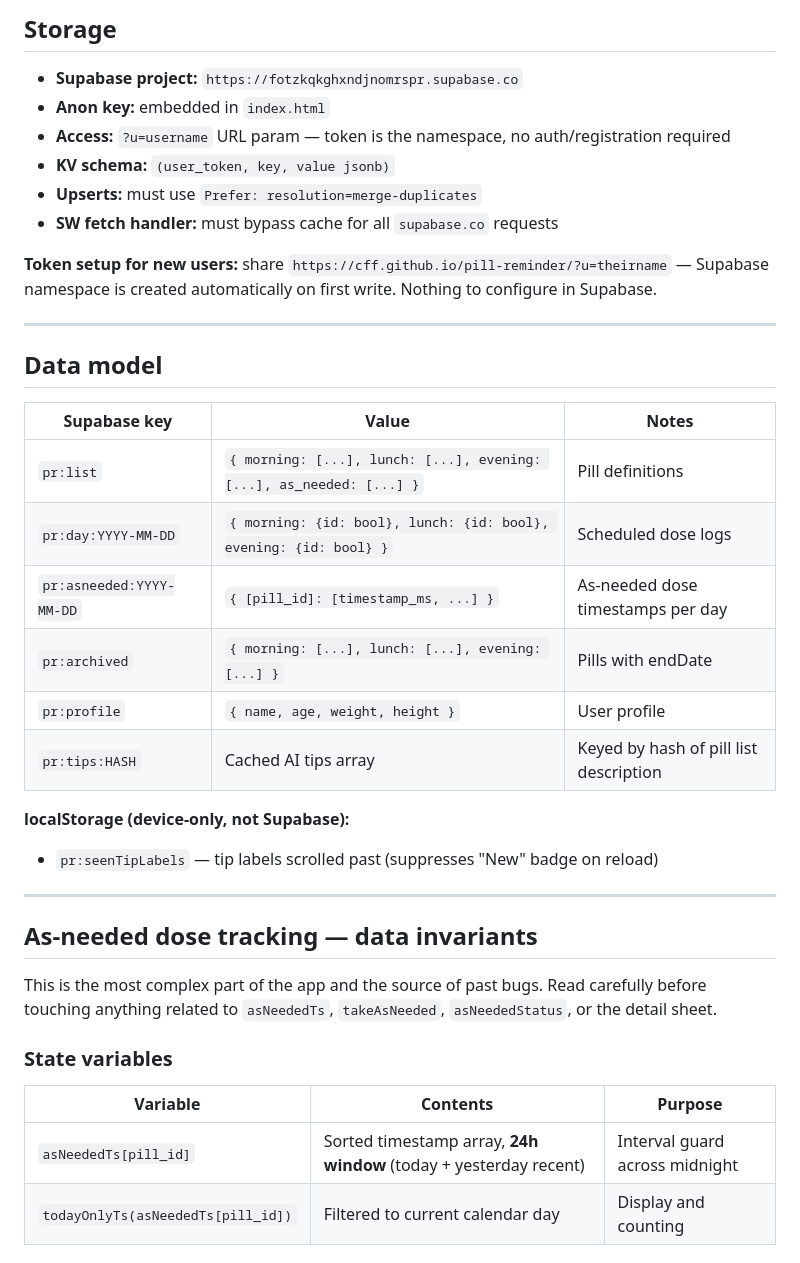
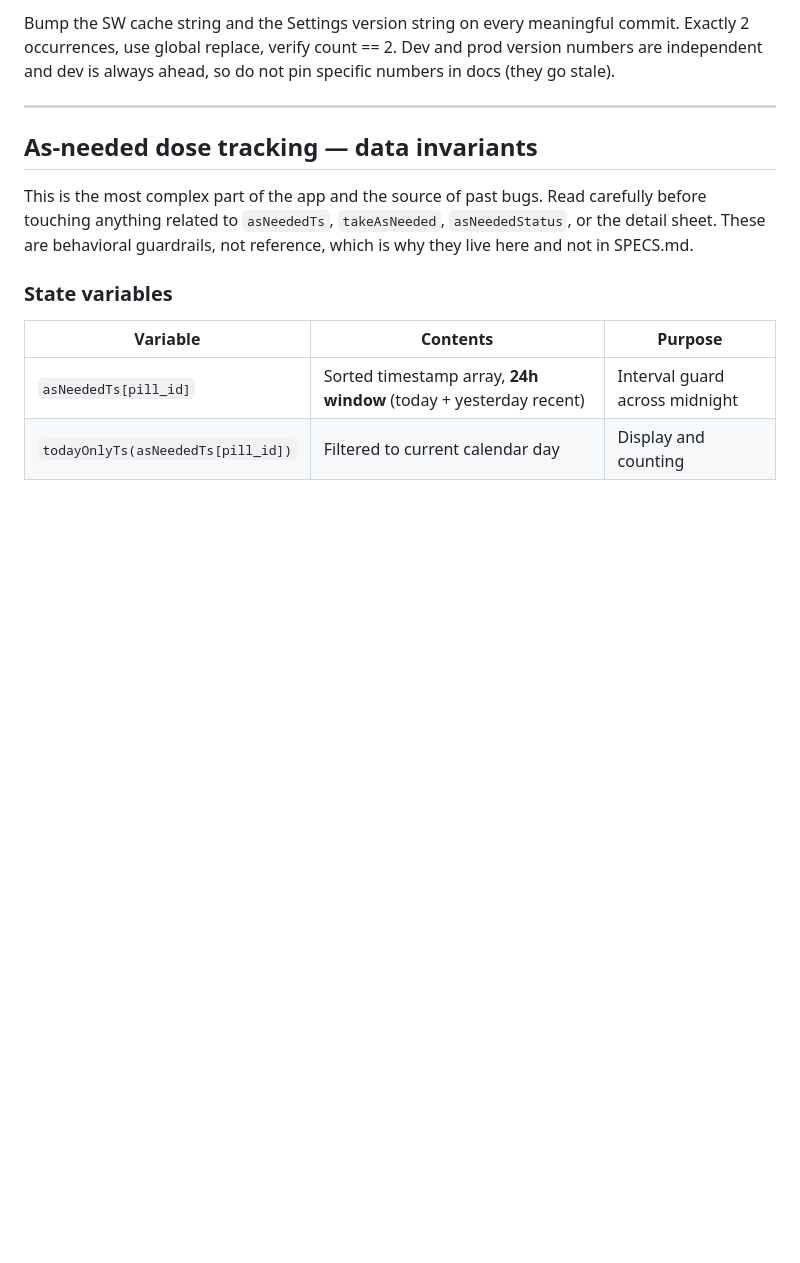
Before and after one commit to CFF/pill-reminder, a Markdown page: CLAUDE.md, the part around one of its changes. Drawn GitHub-style; blank space fills up the shorter version.

```diff
--- a/CLAUDE.md
+++ b/CLAUDE.md
@@ -60,36 +65,11 @@ File is ~124KB. Bash heredocs fail silently at this size. Always use Python for
 
-## Storage
-
-- **Supabase project:** `https://fotzkqkghxndjnomrspr.supabase.co`
-- **Anon key:** embedded in `index.html`
-- **Access:** `?u=username` URL param — token is the namespace, no auth/registration required
-- **KV schema:** `(user_token, key, value jsonb)`
-- **Upserts:** must use `Prefer: resolution=merge-duplicates`
-- **SW fetch handler:** must bypass cache for all `supabase.co` requests
-
-**Token setup for new users:** share `https://cff.github.io/pill-reminder/?u=theirname` — Supabase namespace is created automatically on first write. Nothing to configure in Supabase.
-
----
-
-## Data model
-
-| Supabase key | Value | Notes |
-|---|---|---|
-| `pr:list` | `{ morning: [...], lunch: [...], evening: [...], as_needed: [...] }` | Pill definitions |
-| `pr:day:YYYY-MM-DD` | `{ morning: {id: bool}, lunch: {id: bool}, evening: {id: bool} }` | Scheduled dose logs |
-| `pr:asneeded:YYYY-MM-DD` | `{ [pill_id]: [timestamp_ms, ...] }` | As-needed dose timestamps per day |
-| `pr:archived` | `{ morning: [...], lunch: [...], evening: [...] }` | Pills with endDate |
-| `pr:profile` | `{ name, age, weight, height }` | User profile |
-| `pr:tips:HASH` | Cached AI tips array | Keyed by hash of pill list description |
-
-**localStorage (device-only, not Supabase):**
-- `pr:seenTipLabels` — tip labels scrolled past (suppresses "New" badge on reload)
+Bump the SW cache string and the Settings version string on every meaningful commit. Exactly 2 occurrences, use global replace, verify count == 2. Dev and prod version numbers are independent and dev is always ahead, so do not pin specific numbers in docs (they go stale).
 
 ---
 
 ## As-needed dose tracking — data invariants
 
-This is the most complex part of the app and the source of past bugs. Read carefully before touching anything related to `asNeededTs`, `takeAsNeeded`, `asNeededStatus`, or the detail sheet.
+This is the most complex part of the app and the source of past bugs. Read carefully before touching anything related to `asNeededTs`, `takeAsNeeded`, `asNeededStatus`, or the detail sheet. These are behavioral guardrails, not reference, which is why they live here and not in SPECS.md.
 
 ### State variables
 
```
Also changed, not shown: other parts of CLAUDE.md (+30 -48 lines).
